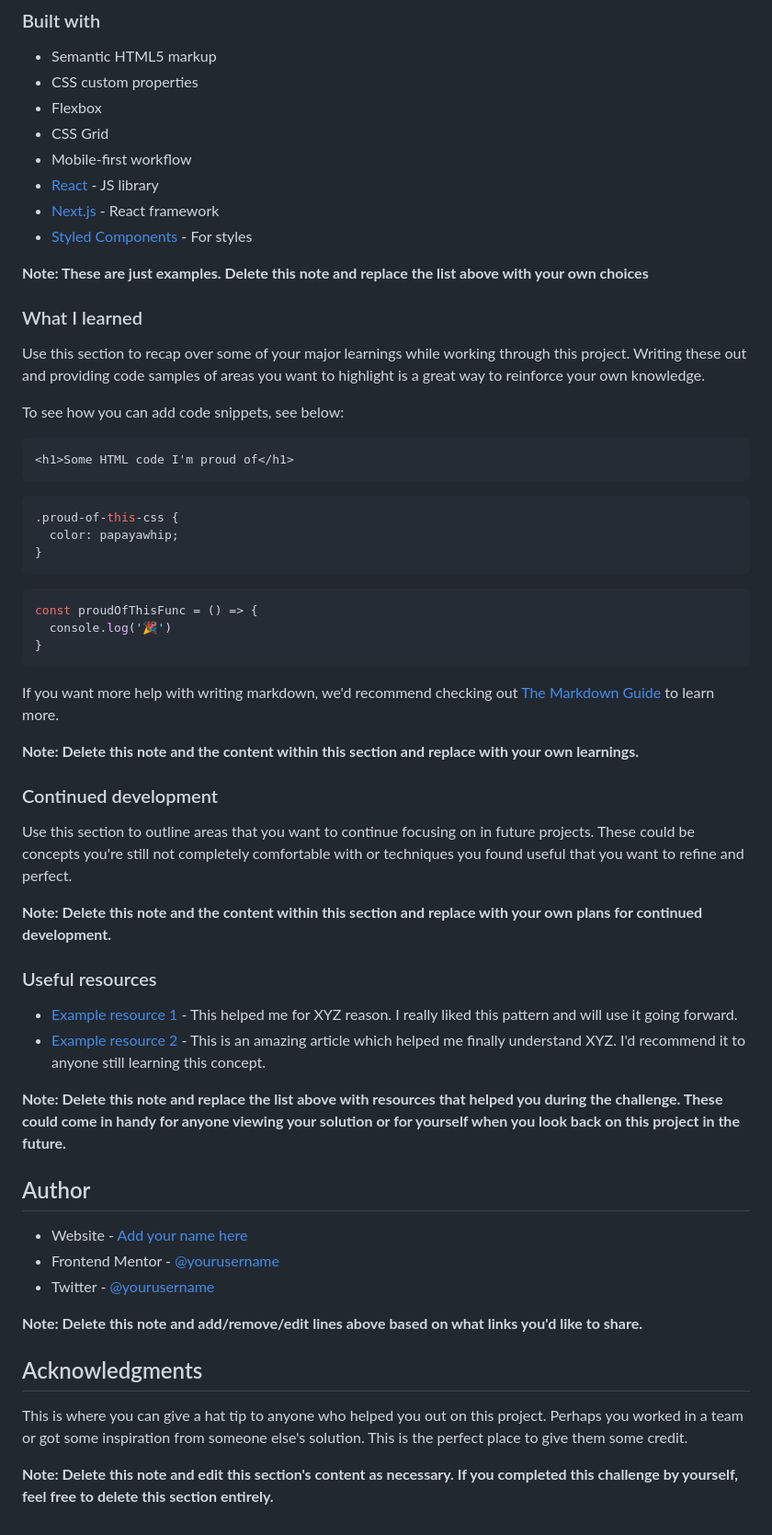
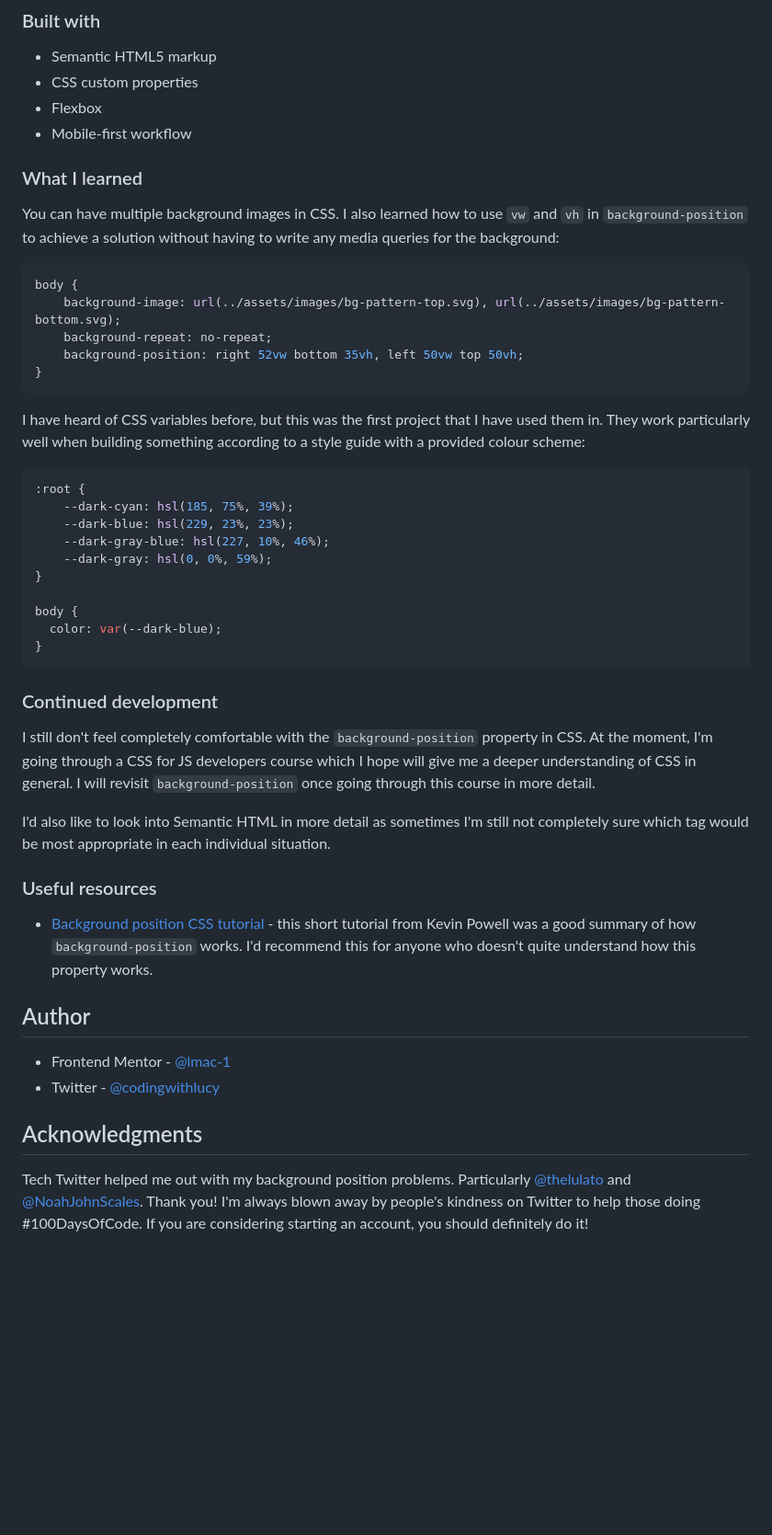
Before and after one commit to lmac-1/profile-card-component, a Markdown page: README.md, the part around the change printed below. Shown: that part at 92% size. Rendered like a GitHub page; blank space fills up the shorter version.

Commit message:
updated readme and adding screenshot

````diff
--- a/README.md
+++ b/README.md
@@ -48,61 +41,50 @@ Then crop/optimize/edit your image however you like, add it to your project, and
 - Semantic HTML5 markup
 - CSS custom properties
 - Flexbox
-- CSS Grid
 - Mobile-first workflow
-- [React](https://reactjs.org/) - JS library
-- [Next.js](https://nextjs.org/) - React framework
-- [Styled Components](https://styled-components.com/) - For styles
-
-**Note: These are just examples. Delete this note and replace the list above with your own choices**
 
 ### What I learned
 
-Use this section to recap over some of your major learnings while working through this project. Writing these out and providing code samples of areas you want to highlight is a great way to reinforce your own knowledge.
+You can have multiple background images in CSS. I also learned how to use `vw` and `vh` in `background-position` to achieve a solution without having to write any media queries for the background:
 
-To see how you can add code snippets, see below:
-
-```html
-<h1>Some HTML code I'm proud of</h1>
-```
 ```css
-.proud-of-this-css {
-  color: papayawhip;
-}
-```
-```js
-const proudOfThisFunc = () => {
-  console.log('🎉')
+body {
+    background-image: url(../assets/images/bg-pattern-top.svg), url(../assets/images/bg-pattern-bottom.svg);
+    background-repeat: no-repeat;
+    background-position: right 52vw bottom 35vh, left 50vw top 50vh;
 }
 ```
 
-If you want more help with writing markdown, we'd recommend checking out [The Markdown Guide](https://www.markdownguide.org/) to learn more.
+I have heard of CSS variables before, but this was the first project that I have used them in. They work particularly well when building something according to a style guide with a provided colour scheme:
 
-**Note: Delete this note and the content within this section and replace with your own learnings.**
+```css
+:root {
+    --dark-cyan: hsl(185, 75%, 39%);
+    --dark-blue: hsl(229, 23%, 23%);
+    --dark-gray-blue: hsl(227, 10%, 46%);
+    --dark-gray: hsl(0, 0%, 59%);
+}
+
+body {
+  color: var(--dark-blue);
+}
+```
 
 ### Continued development
 
-Use this section to outline areas that you want to continue focusing on in future projects. These could be concepts you're still not completely comfortable with or techniques you found useful that you want to refine and perfect.
+I still don't feel completely comfortable with the `background-position` property in CSS. At the moment, I'm going through a CSS for JS developers course which I hope will give me a deeper understanding of CSS in general. I will revisit `background-position` once going through this course in more detail.
 
-**Note: Delete this note and the content within this section and replace with your own plans for continued development.**
+I'd also like to look into Semantic HTML in more detail as sometimes I'm still not completely sure which tag would be most appropriate in each individual situation.
 
 ### Useful resources
 
-- [Example resource 1](https://www.example.com) - This helped me for XYZ reason. I really liked this pattern and will use it going forward.
-- [Example resource 2](https://www.example.com) - This is an amazing article which helped me finally understand XYZ. I'd recommend it to anyone still learning this concept.
-
-**Note: Delete this note and replace the list above with resources that helped you during the challenge. These could come in handy for anyone viewing your solution or for yourself when you look back on this project in the future.**
+- [Background position CSS tutorial](https://www.youtube.com/watch?v=3T_Jy1CqH9k) - this short tutorial from Kevin Powell was a good summary of how `background-position` works. I'd recommend this for anyone who doesn't quite understand how this property works.
 
 ## Author
 
-- Website - [Add your name here](https://www.your-site.com)
-- Frontend Mentor - [@yourusername](https://www.frontendmentor.io/profile/yourusername)
-- Twitter - [@yourusername](https://www.twitter.com/yourusername)
-
-**Note: Delete this note and add/remove/edit lines above based on what links you'd like to share.**
+- Frontend Mentor - [@lmac-1](https://www.frontendmentor.io/profile/lmac-1)
+- Twitter - [@codingwithlucy](https://www.twitter.com/codingwithlucy)
 
 ## Acknowledgments
 
-This is where you can give a hat tip to anyone who helped you out on this project. Perhaps you worked in a team or got some inspiration from someone else's solution. This is the perfect place to give them some credit.
-
-**Note: Delete this note and edit this section's content as necessary. If you completed this challenge by yourself, feel free to delete this section entirely.**
+Tech Twitter helped me out with my background position problems. Particularly [@thelulato](https://twitter.com/thelulato) and [@NoahJohnScales](https://twitter.com/NoahJohnScales). Thank you! I'm always blown away by people's kindness on Twitter to help those doing #100DaysOfCode. If you are considering starting an account, you should definitely do it!
````
Also changed, not shown: other parts of README.md (+14 -21 lines), assets/images/screenshot.png (added).
